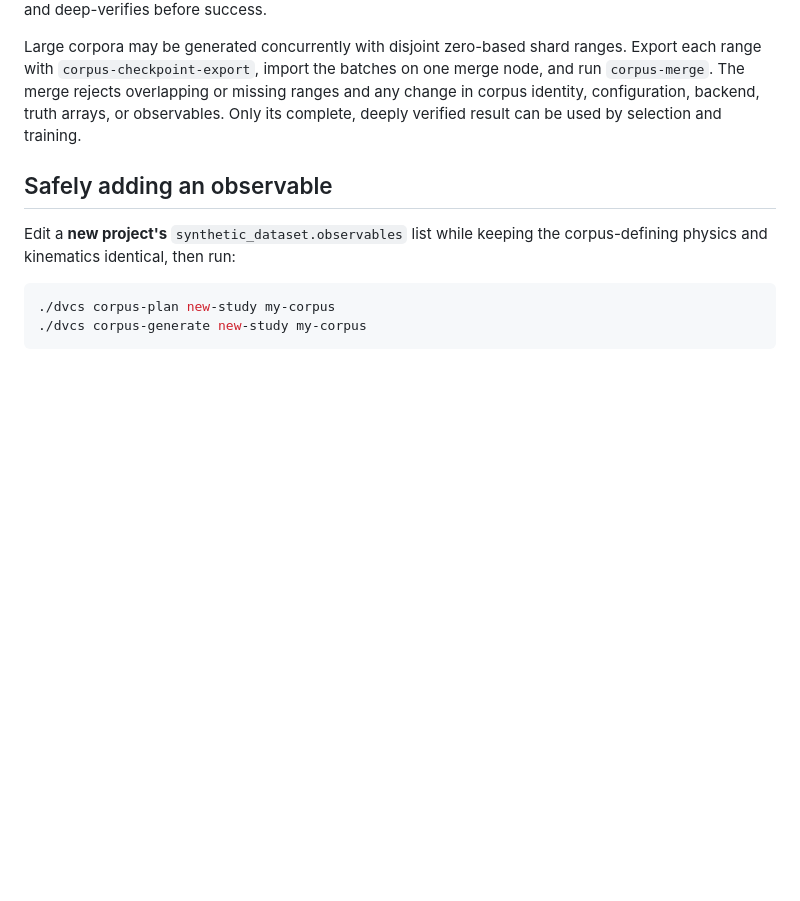
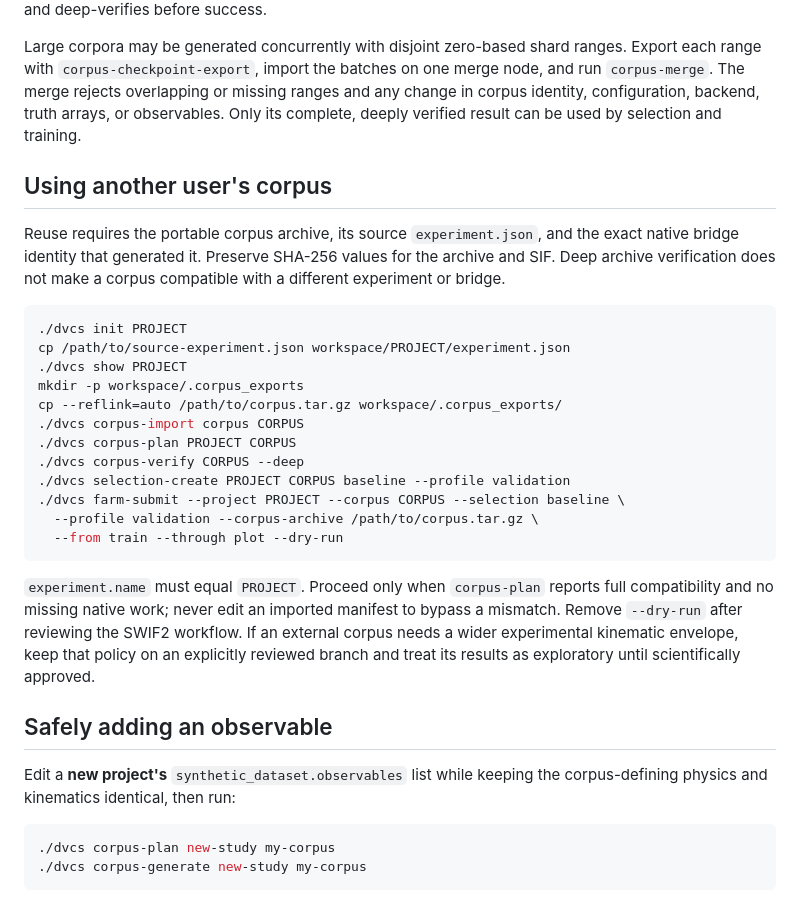
Before and after one commit to avnishphy/extract_dvcs_gpd, a Markdown page: docs/CORPUS_AND_DATA_SELECTION.md, the part around the change. GitHub-like rendering; blank space fills up the shorter version.

Commit message:
docs(corpus): explain external reuse

````diff
--- a/docs/CORPUS_AND_DATA_SELECTION.md
+++ b/docs/CORPUS_AND_DATA_SELECTION.md
@@ -151,6 +151,35 @@ missing ranges and any change in corpus identity, configuration, backend,
 truth arrays, or observables. Only its complete, deeply verified result can be
 used by selection and training.
 
+## Using another user's corpus
+
+Reuse requires the portable corpus archive, its source `experiment.json`, and
+the exact native bridge identity that generated it. Preserve SHA-256 values for
+the archive and SIF. Deep archive verification does not make a corpus
+compatible with a different experiment or bridge.
+
+```bash
+./dvcs init PROJECT
+cp /path/to/source-experiment.json workspace/PROJECT/experiment.json
+./dvcs show PROJECT
+mkdir -p workspace/.corpus_exports
+cp --reflink=auto /path/to/corpus.tar.gz workspace/.corpus_exports/
+./dvcs corpus-import corpus CORPUS
+./dvcs corpus-plan PROJECT CORPUS
+./dvcs corpus-verify CORPUS --deep
+./dvcs selection-create PROJECT CORPUS baseline --profile validation
+./dvcs farm-submit --project PROJECT --corpus CORPUS --selection baseline \
+  --profile validation --corpus-archive /path/to/corpus.tar.gz \
+  --from train --through plot --dry-run
+```
+
+`experiment.name` must equal `PROJECT`. Proceed only when `corpus-plan` reports
+full compatibility and no missing native work; never edit an imported manifest
+to bypass a mismatch. Remove `--dry-run` after reviewing the SWIF2 workflow.
+If an external corpus needs a wider experimental kinematic envelope, keep that
+policy on an explicitly reviewed branch and treat its results as exploratory
+until scientifically approved.
+
 ## Safely adding an observable
 
 Edit a **new project's** `synthetic_dataset.observables` list while keeping
````
